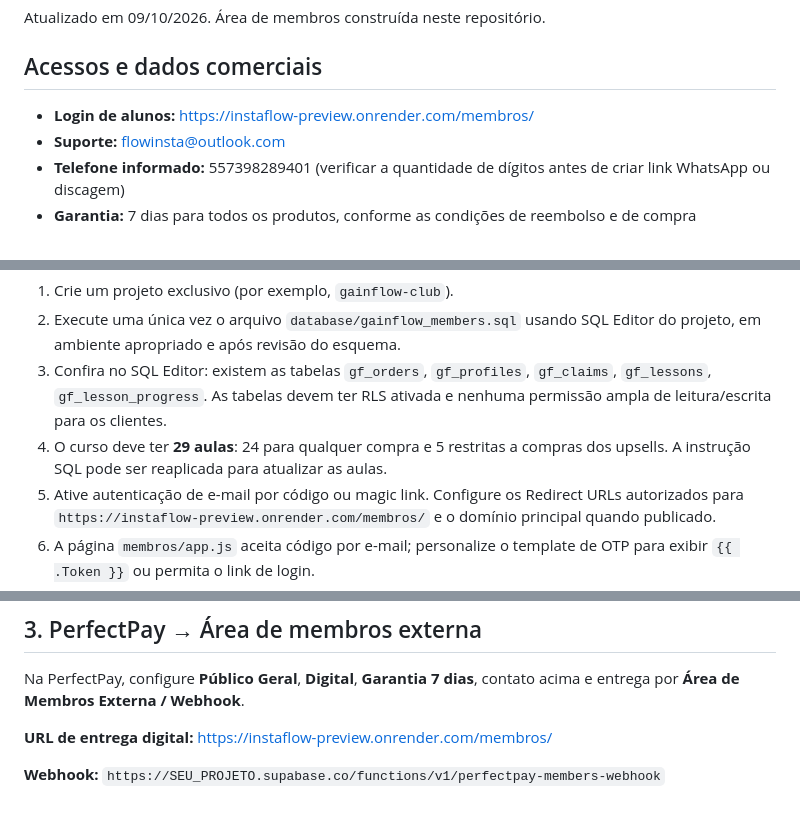
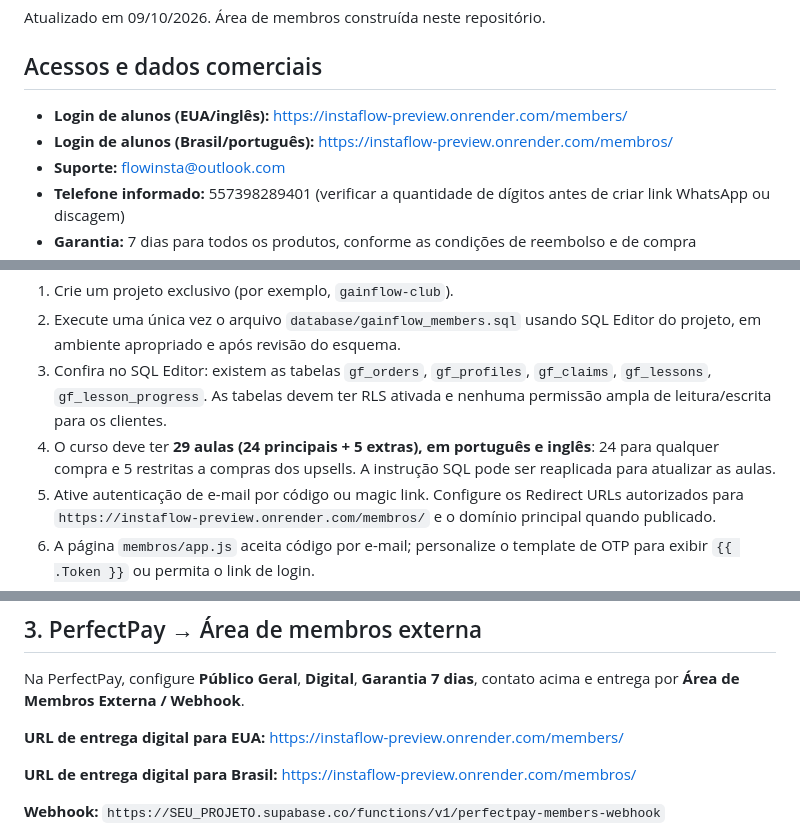
Before and after one commit to paulosoaresgit/instaflow, a Markdown page: GAIN-FLOW-CLUB-SETUP.md, 3 parts joined by grey strips. Drawn GitHub-style; blank space fills up the shorter version.

Commit message:
feat: offer English and Portuguese member delivery links

```diff
--- a/GAIN-FLOW-CLUB-SETUP.md
+++ b/GAIN-FLOW-CLUB-SETUP.md
@@ -4,7 +4,8 @@ Atualizado em 09/10/2026. Área de membros construída neste repositório.
 
 ## Acessos e dados comerciais
 
-- **Login de alunos:** https://instaflow-preview.onrender.com/membros/
+- **Login de alunos (EUA/inglês):** https://instaflow-preview.onrender.com/members/
+- **Login de alunos (Brasil/português):** https://instaflow-preview.onrender.com/membros/
 - **Suporte:** flowinsta@outlook.com
 - **Telefone informado:** 557398289401 (verificar a quantidade de dígitos antes de criar link WhatsApp ou discagem)
 - **Garantia:** 7 dias para todos os produtos, conforme as condições de reembolso e de compra
@@ -25,7 +26,7 @@ Não use o projeto FLOW, que estava relacionado ao FlowBridge, nem bancos perten
 1. Crie um projeto exclusivo (por exemplo, `gainflow-club`).
 2. Execute uma única vez o arquivo `database/gainflow_members.sql` usando SQL Editor do projeto, em ambiente apropriado e após revisão do esquema.
 3. Confira no SQL Editor: existem as tabelas `gf_orders`, `gf_profiles`, `gf_claims`, `gf_lessons`, `gf_lesson_progress`. As tabelas devem ter RLS ativada e nenhuma permissão ampla de leitura/escrita para os clientes.
-4. O curso deve ter **29 aulas**: 24 para qualquer compra e 5 restritas a compras dos upsells. A instrução SQL pode ser reaplicada para atualizar as aulas.
+4. O curso deve ter **29 aulas (24 principais + 5 extras), em português e inglês**: 24 para qualquer compra e 5 restritas a compras dos upsells. A instrução SQL pode ser reaplicada para atualizar as aulas.
 5. Ative autenticação de e-mail por código ou magic link. Configure os Redirect URLs autorizados para `https://instaflow-preview.onrender.com/membros/` e o domínio principal quando publicado.
 6. A página `membros/app.js` aceita código por e-mail; personalize o template de OTP para exibir `{{ .Token }}` ou permita o link de login.
 7. Obtenha a **URL do projeto** e uma **publishable key** (chave pública). Coloque APENAS esses dois valores em `membros/config.json`; nunca cole `service_role` ou segredo nessa pasta.
@@ -81,7 +82,9 @@ Cadastrar TODOS os planos normais, nichados e 5 upsells. Para cada produto princ
 
 Na PerfectPay, configure **Público Geral**, **Digital**, **Garantia 7 dias**, contato acima e entrega por **Área de Membros Externa / Webhook**.
 
-**URL de entrega digital:** https://instaflow-preview.onrender.com/membros/
+**URL de entrega digital para EUA:** https://instaflow-preview.onrender.com/members/
+
+**URL de entrega digital para Brasil:** https://instaflow-preview.onrender.com/membros/
 
 **Webhook:** `https://SEU_PROJETO.supabase.co/functions/v1/perfectpay-members-webhook`
 
```
